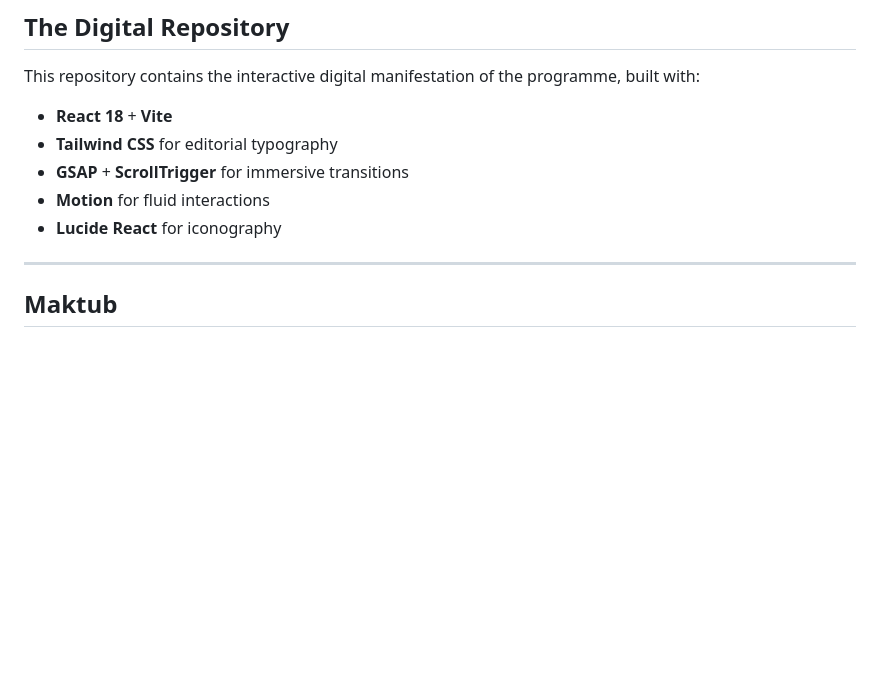
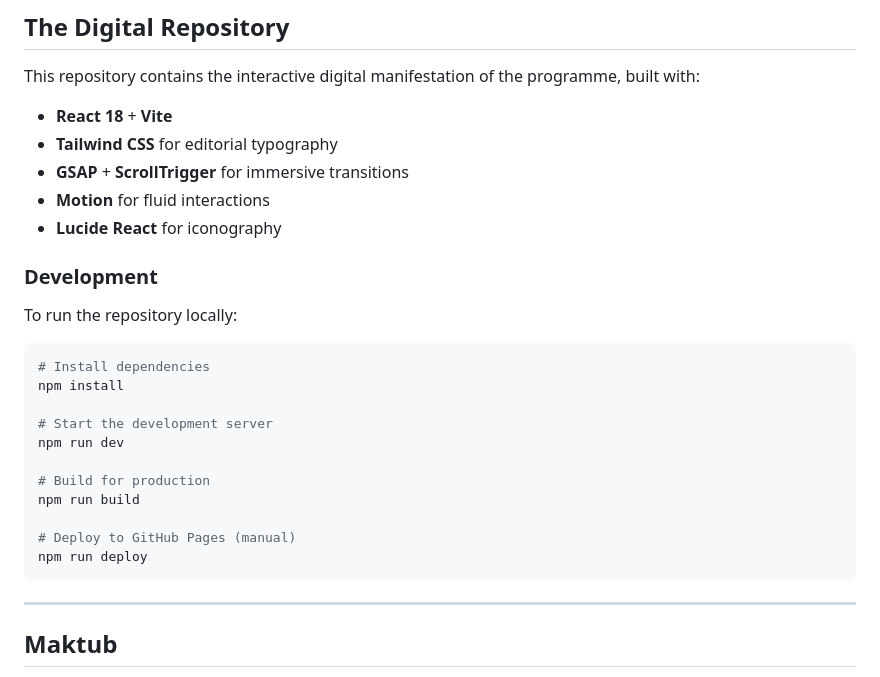
Before and after one commit to iamkhayyam/the-programme, a Markdown page: README.md, the part around the change. GitHub-like rendering; blank space fills up the shorter version.

````diff
--- a/README.md
+++ b/README.md
@@ -51,6 +51,24 @@ This repository contains the interactive digital manifestation of the programme,
 - **Motion** for fluid interactions
 - **Lucide React** for iconography
 
+### Development
+
+To run the repository locally:
+
+```bash
+# Install dependencies
+npm install
+
+# Start the development server
+npm run dev
+
+# Build for production
+npm run build
+
+# Deploy to GitHub Pages (manual)
+npm run deploy
+```
+
 ---
 
 ## Maktub
````
